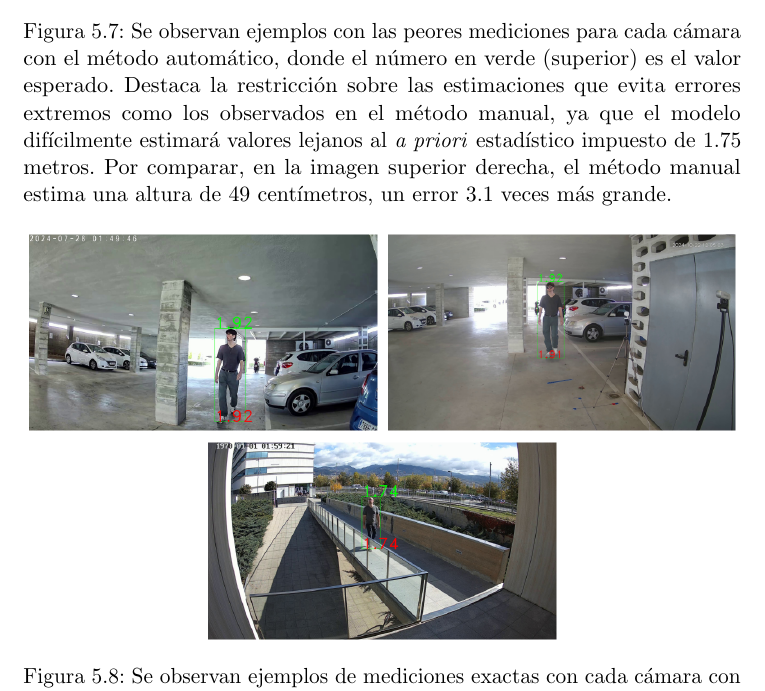
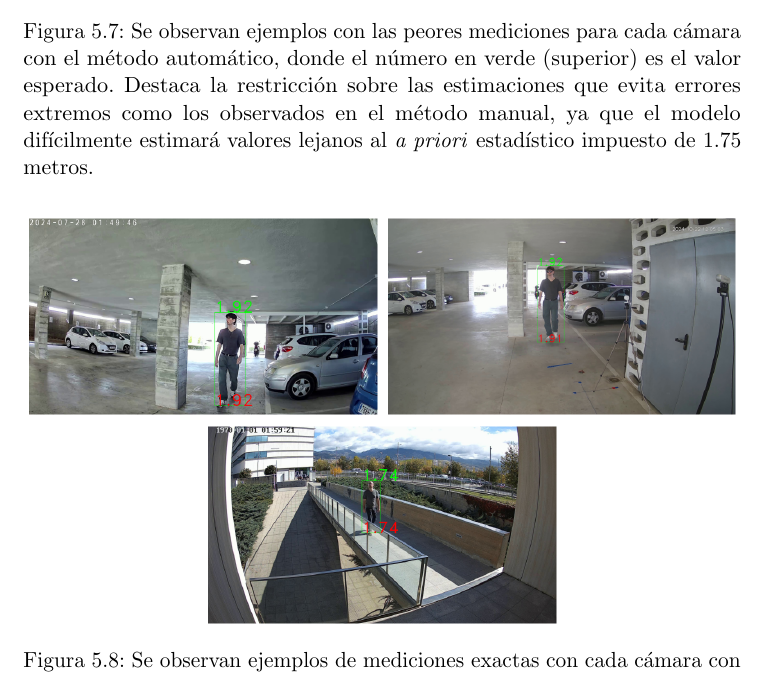
Before and after one commit to briansenas/TFM_SVMIW, a LaTeX thesis (Document/proyecto.tex, which reads Document/capitulos/05_Implementacion_y_Experimentos.tex): part of page 64 of 84, cut so that both start at the same text. Compiled offline with pdfLaTeX.

Commit message:
chore(doc): remove trailing phrase

```diff
--- a/Document/capitulos/05_Implementacion_y_Experimentos.tex
+++ b/Document/capitulos/05_Implementacion_y_Experimentos.tex
@@ -423,8 +423,7 @@ Cam3 & 182 & 0.12 & 0.06 & 0.12 & 0.16 & 0.27 \\
   \subfloat{\includegraphics[width=0.5\textwidth]{imagenes/chapter5/worst_fail_cam2_svmiw.png}}\\
   \subfloat{\includegraphics[width=0.5\textwidth]{imagenes/chapter5/worst_fail_cam3_svmiw.png}}
   \caption[Visualización de las peores predicciones del método por aprendizaje profundo.]{Se observan ejemplos con las peores mediciones para cada cámara con el método automático, donde el número en verde (superior) es el valor esperado.
-  Destaca la restricción sobre las estimaciones que evita errores extremos como los observados en el método manual, ya que el modelo difícilmente estimará valores lejanos al \emph{a priori} estadístico impuesto de 1.75 metros.
-Por comparar, en la imagen superior derecha, el método manual estima una altura de 49 centímetros, un error 3.1 veces más grande.}
+  Destaca la restricción sobre las estimaciones que evita errores extremos como los observados en el método manual, ya que el modelo difícilmente estimará valores lejanos al \emph{a priori} estadístico impuesto de 1.75 metros. }
 \label{fig:AutoWorst}
 \end{figure}
 
```
